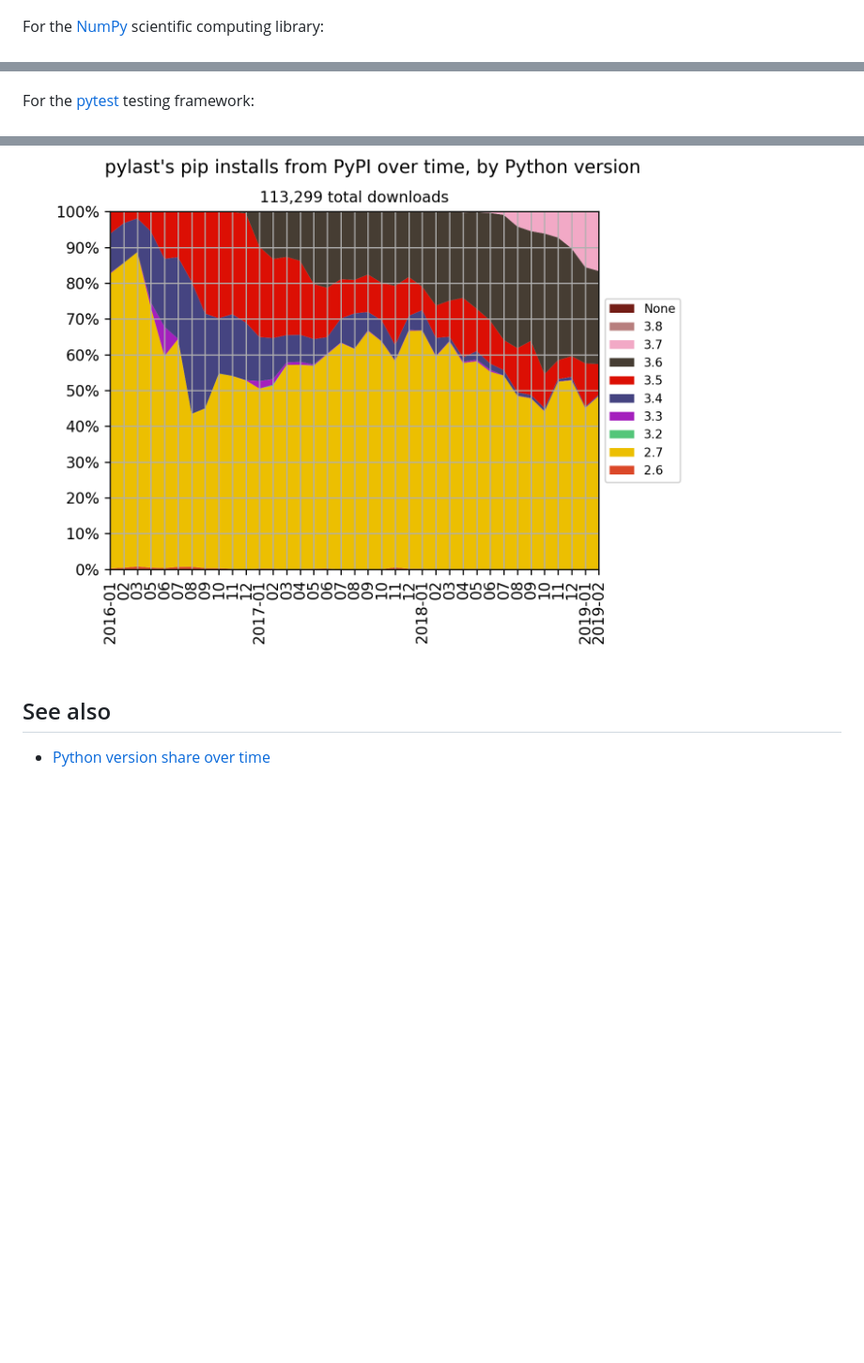
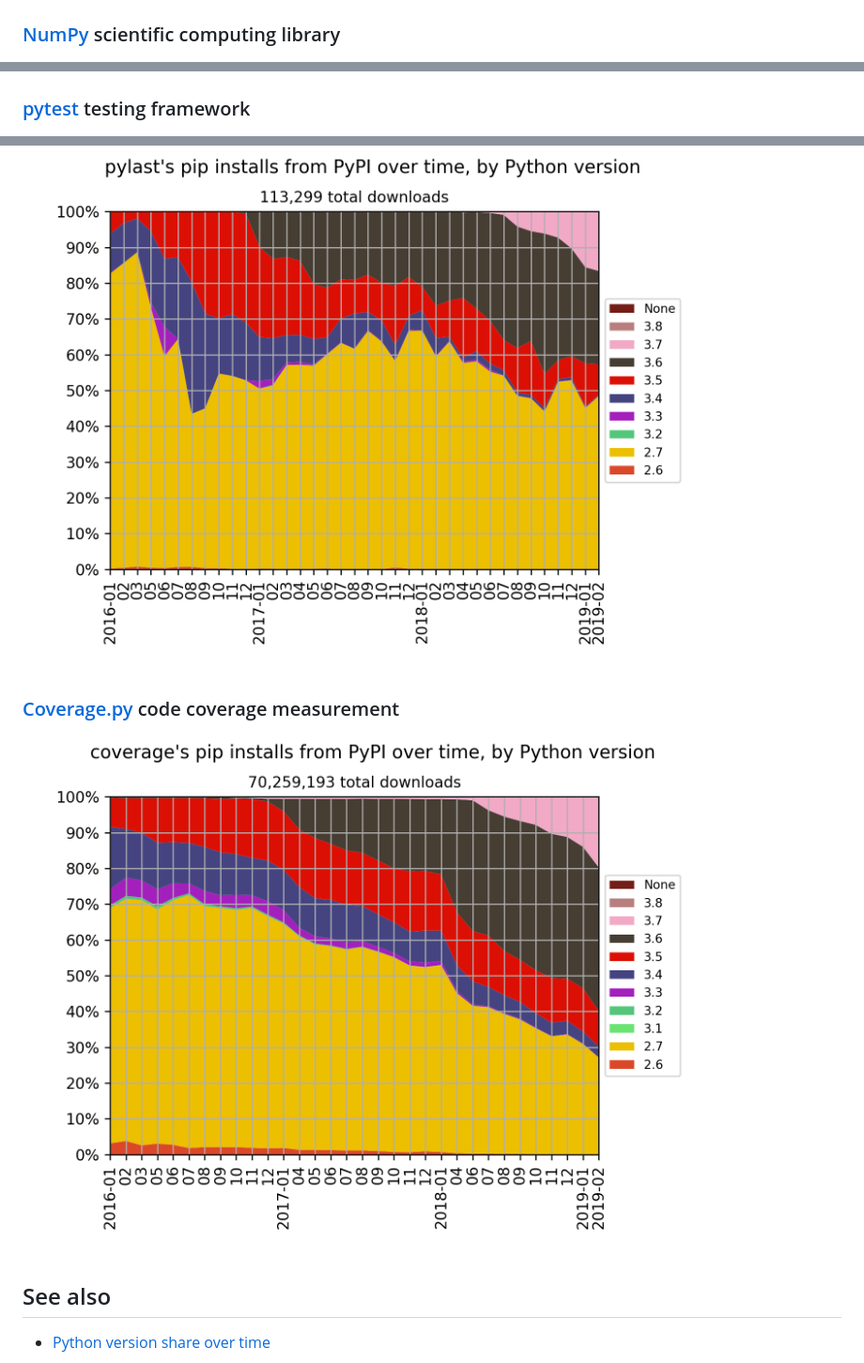
Before and after one commit to hugovk/pypi-tools, a Markdown page: README.md, 3 parts joined by grey strips. Shown at 94% size. Rendered like a GitHub page; pictures changed too: data/pip-install-coverage.png; blank space fills up the shorter version.

Commit message:
Add Coverage.py data

```diff
--- a/README.md
+++ b/README.md
@@ -28,11 +28,11 @@ from January 2016 onwards:
 
 ![Chart showing pip installs for Python 3 increasing from under 10% to around 35%](data/pip-install-all.png)
 
-For the [NumPy](https://github.com/numpy/numpy) scientific computing library:
+### [NumPy](https://github.com/numpy/numpy) scientific computing library
 
 !["Chart showing pip installs for Python 3 increasing from under 20% to around 55%"](data/pip-install-numpy.png)
 
-For the [pytest](https://github.com/pytest-dev/pytest) testing framework:
+### [pytest](https://github.com/pytest-dev/pytest) testing framework
 
 ![](data/pip-install-pytest.png)
 
@@ -56,5 +56,9 @@ And for the [pylast](https://github.com/pylast/pylast) interface to Last.fm:
 
 !["Chart showing pip installs for Python 3 increasing from under 20% to over 50%"](data/pip-install-pylast.png)
+
+### [Coverage.py](https://github.com/nedbat/coveragepy) code coverage measurement
+
+![](data/pip-install-coverage.png)
 
 ## See also
 
```
Also changed, not shown: other parts of README.md (+5 -5 lines), 13 other files.
